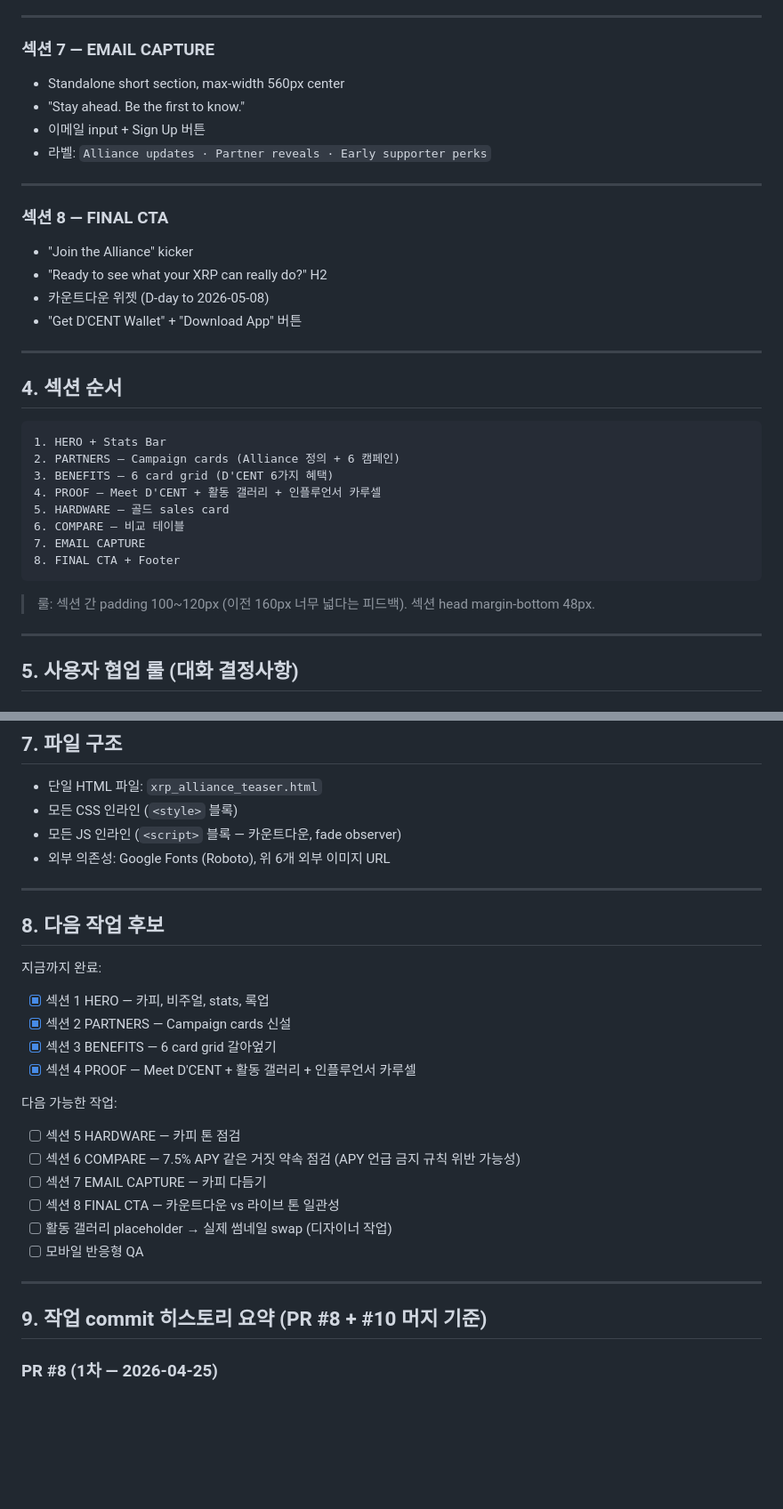
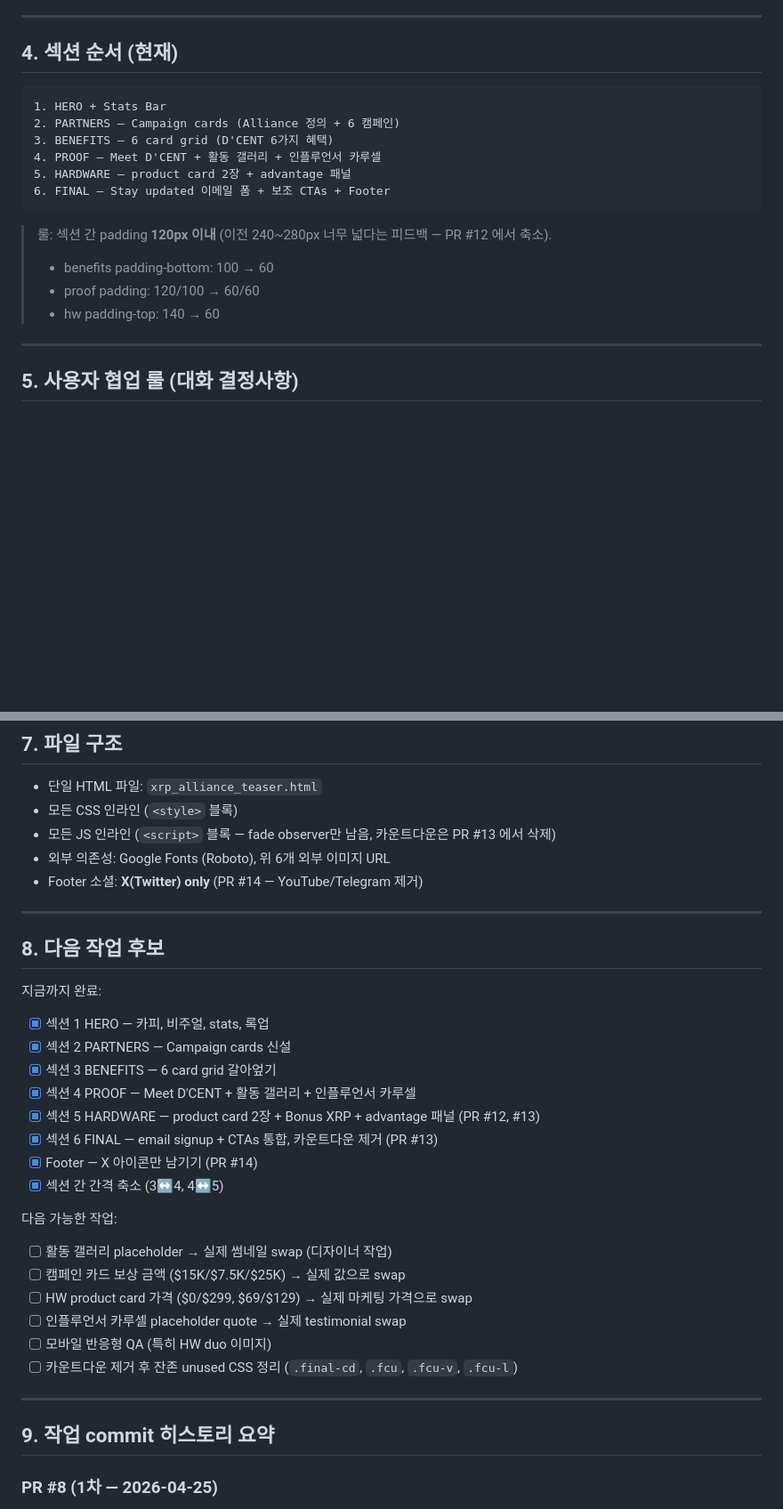
Before and after one commit to ChanhongJeong/web3_content_studio, a Markdown page: history_xrp_alliance.md, 2 parts joined by grey strips. Shown at 89% size. Drawn GitHub-style; blank space fills up the shorter version.

````diff
--- a/history_xrp_alliance.md
+++ b/history_xrp_alliance.md
@@ -332,38 +384,21 @@ This is what comes with it.   ← 그라데이션
 
 ---
 
-### 섹션 7 — EMAIL CAPTURE
-
-- Standalone short section, max-width 560px center
-- "Stay ahead. Be the first to know."
-- 이메일 input + Sign Up 버튼
-- 라벨: `Alliance updates · Partner reveals · Early supporter perks`
-
----
-
-### 섹션 8 — FINAL CTA
-
-- "Join the Alliance" kicker
-- "Ready to see what your XRP can really do?" H2
-- 카운트다운 위젯 (D-day to 2026-05-08)
-- "Get D'CENT Wallet" + "Download App" 버튼
-
----
-
-## 4. 섹션 순서
+## 4. 섹션 순서 (현재)
 
 ```
 1. HERO + Stats Bar
 2. PARTNERS — Campaign cards (Alliance 정의 + 6 캠페인)
 3. BENEFITS — 6 card grid (D'CENT 6가지 혜택)
 4. PROOF — Meet D'CENT + 활동 갤러리 + 인플루언서 카루셀
-5. HARDWARE — 골드 sales card
-6. COMPARE — 비교 테이블
-7. EMAIL CAPTURE
-8. FINAL CTA + Footer
+5. HARDWARE — product card 2장 + advantage 패널
+6. FINAL — Stay updated 이메일 폼 + 보조 CTAs + Footer
 ```
 
-> 룰: 섹션 간 padding 100~120px (이전 160px 너무 넓다는 피드백). 섹션 head margin-bottom 48px.
+> 룰: 섹션 간 padding **120px 이내** (이전 240~280px 너무 넓다는 피드백 — PR #12 에서 축소).
+>   - benefits padding-bottom: 100 → 60
+>   - proof padding: 120/100 → 60/60
+>   - hw padding-top: 140 → 60
 
 ---
 
@@ -424,8 +459,9 @@ D'CENT Biometric Device:
 
 - 단일 HTML 파일: `xrp_alliance_teaser.html`
 - 모든 CSS 인라인 (`<style>` 블록)
-- 모든 JS 인라인 (`<script>` 블록 — 카운트다운, fade observer)
+- 모든 JS 인라인 (`<script>` 블록 — fade observer만 남음, 카운트다운은 PR #13 에서 삭제)
 - 외부 의존성: Google Fonts (Roboto), 위 6개 외부 이미지 URL
+- Footer 소셜: **X(Twitter) only** (PR #14 — YouTube/Telegram 제거)
 
 ---
 
@@ -436,18 +472,22 @@ D'CENT Biometric Device:
 - [x] 섹션 2 PARTNERS — Campaign cards 신설
 - [x] 섹션 3 BENEFITS — 6 card grid 갈아엎기
 - [x] 섹션 4 PROOF — Meet D'CENT + 활동 갤러리 + 인플루언서 카루셀
+- [x] 섹션 5 HARDWARE — product card 2장 + Bonus XRP + advantage 패널 (PR #12, #13)
+- [x] 섹션 6 FINAL — email signup + CTAs 통합, 카운트다운 제거 (PR #13)
+- [x] Footer — X 아이콘만 남기기 (PR #14)
+- [x] 섹션 간 간격 축소 (3↔4, 4↔5)
 
 다음 가능한 작업:
-- [ ] 섹션 5 HARDWARE — 카피 톤 점검
-- [ ] 섹션 6 COMPARE — 7.5% APY 같은 거짓 약속 점검 (APY 언급 금지 규칙 위반 가능성)
-- [ ] 섹션 7 EMAIL CAPTURE — 카피 다듬기
-- [ ] 섹션 8 FINAL CTA — 카운트다운 vs 라이브 톤 일관성
 - [ ] 활동 갤러리 placeholder → 실제 썸네일 swap (디자이너 작업)
-- [ ] 모바일 반응형 QA
+- [ ] 캠페인 카드 보상 금액 ($15K/$7.5K/$25K) → 실제 값으로 swap
+- [ ] HW product card 가격 ($0/$299, $69/$129) → 실제 마케팅 가격으로 swap
+- [ ] 인플루언서 카루셀 placeholder quote → 실제 testimonial swap
+- [ ] 모바일 반응형 QA (특히 HW duo 이미지)
+- [ ] 카운트다운 제거 후 잔존 unused CSS 정리 (`.final-cd`, `.fcu`, `.fcu-v`, `.fcu-l`)
 
 ---
 
-## 9. 작업 commit 히스토리 요약 (PR #8 + #10 머지 기준)
+## 9. 작업 commit 히스토리 요약
 
 ### PR #8 (1차 — 2026-04-25)
 - HERO 카피 재설계 (The first Alliance for XRP)
````
Also changed, not shown: other parts of history_xrp_alliance.md (+111 -18 lines).
